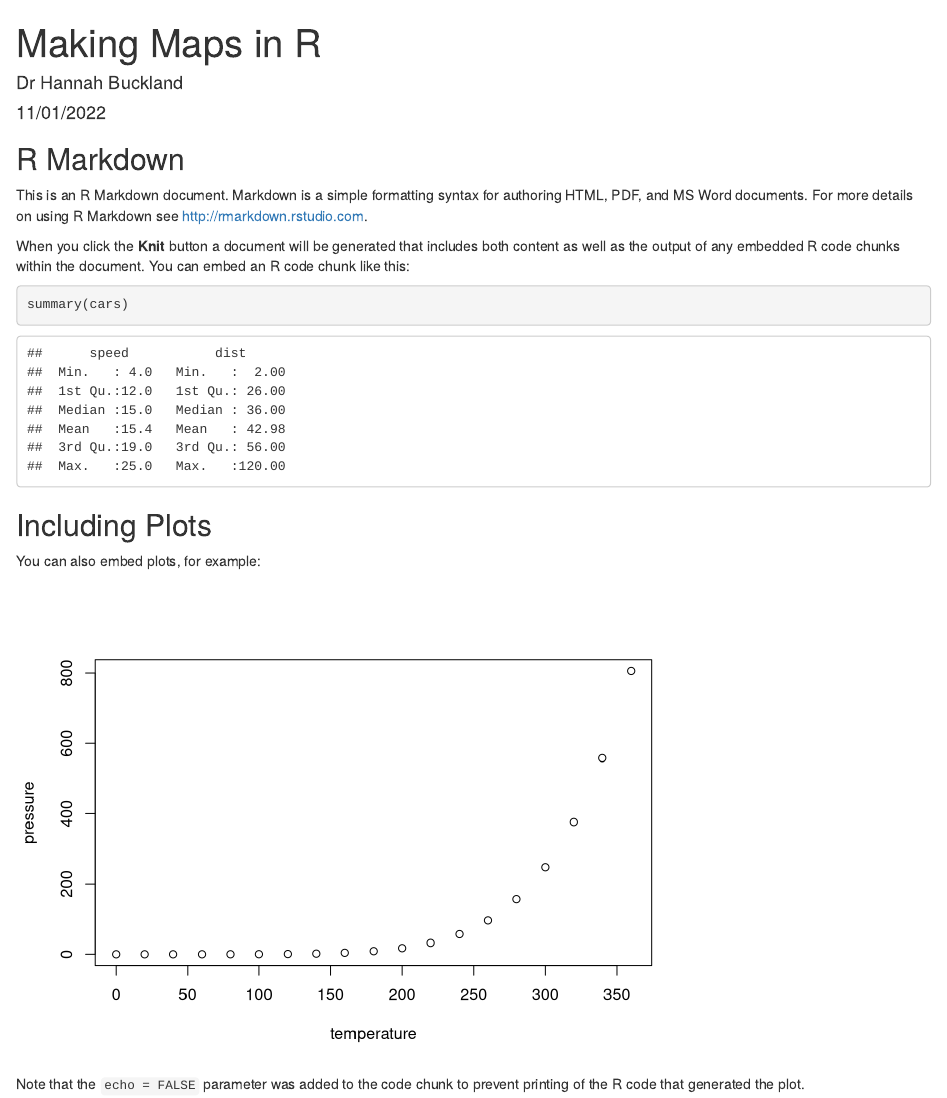
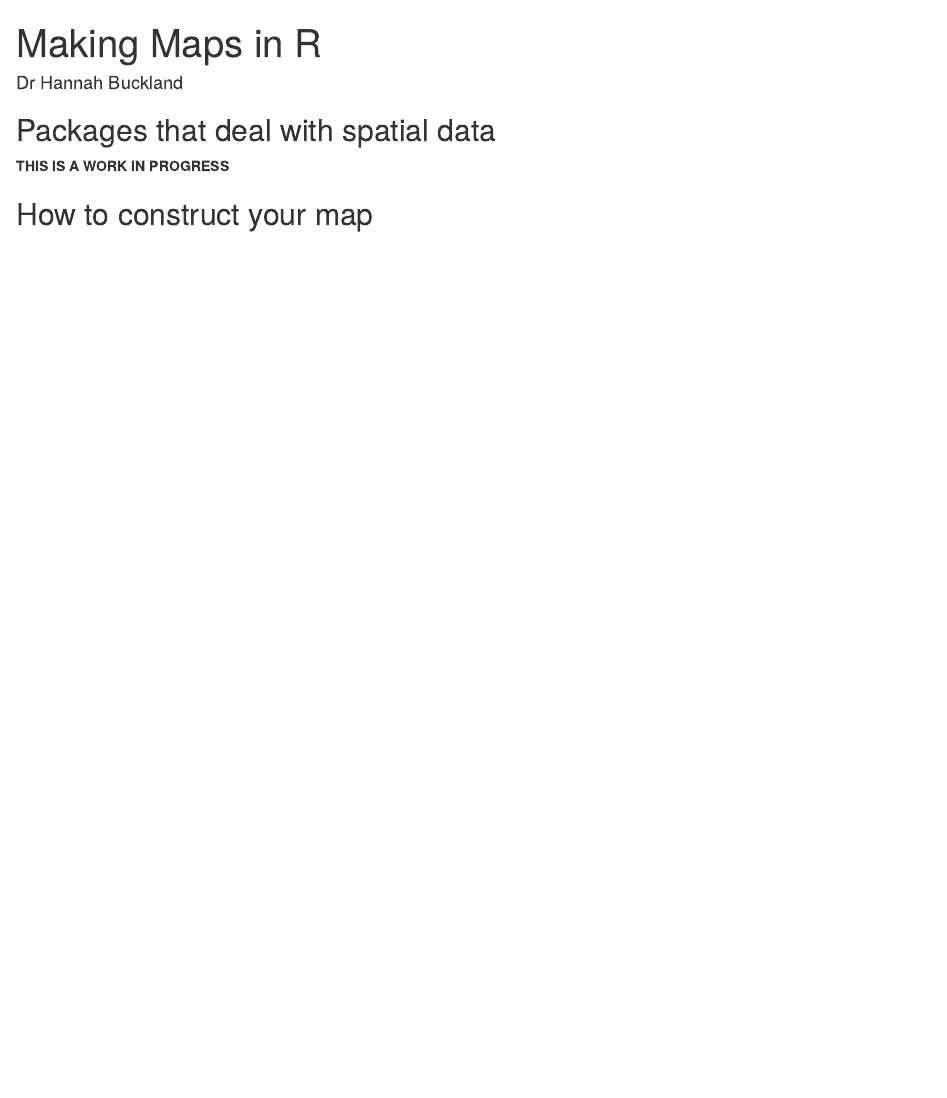
Before and after one commit to HannahBuckland/vVMSG2022, an R Markdown document (docs/maps_in_R.Rmd): the page in a window 1100 px wide, from its top. Rendered offline with R 4.5, knitr and Pandoc, with nearby package versions.

Commit message:
work in progress

````diff
--- a/docs/maps_in_R.Rmd
+++ b/docs/maps_in_R.Rmd
@@ -1,7 +1,6 @@
 ---
 title: "Making Maps in R"
 author: "Dr Hannah Buckland"
-date: "11/01/2022"
 output: html_document
 ---
 
@@ -9,22 +8,18 @@ output: html_document
 knitr::opts_chunk$set(echo = TRUE)
 ```
 
-## R Markdown
+## Packages that deal with spatial data
 
-This is an R Markdown document. Markdown is a simple formatting syntax for authoring HTML, PDF, and MS Word documents. For more details on using R Markdown see <http://rmarkdown.rstudio.com>.
+**THIS IS A WORK IN PROGRESS**
 
-When you click the **Knit** button a document will be generated that includes both content as well as the output of any embedded R code chunks within the document. You can embed an R code chunk like this:
+```{r packages, message=FALSE,warning=FALSE}
 
-```{r cars}
-summary(cars)
 ```
 
-## Including Plots
+## How to construct your map
 
-You can also embed plots, for example:
 
-```{r pressure, echo=FALSE}
-plot(pressure)
+
+```{r example plot, echo=FALSE}
+
 ```
-
-Note that the `echo = FALSE` parameter was added to the code chunk to prevent printing of the R code that generated the plot.
````
